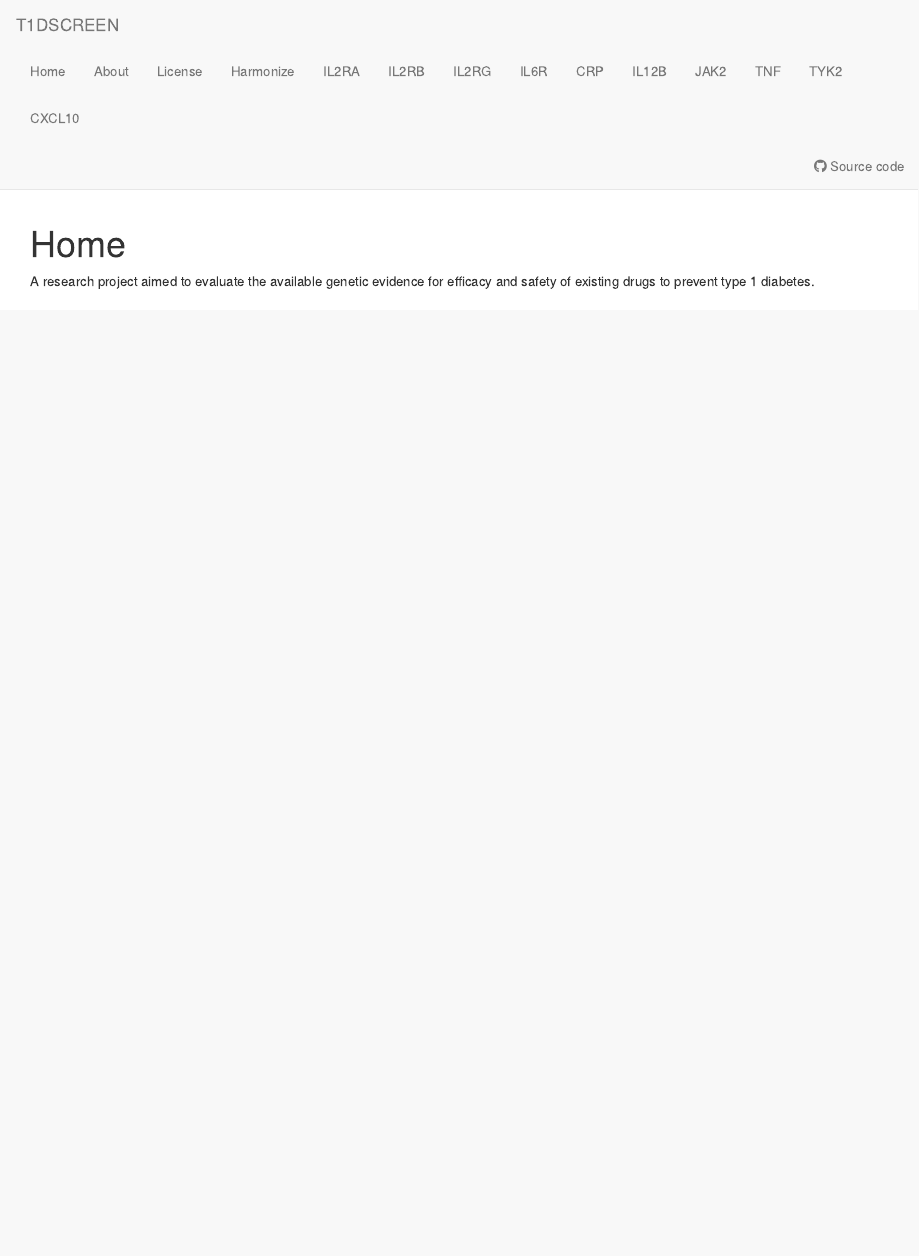
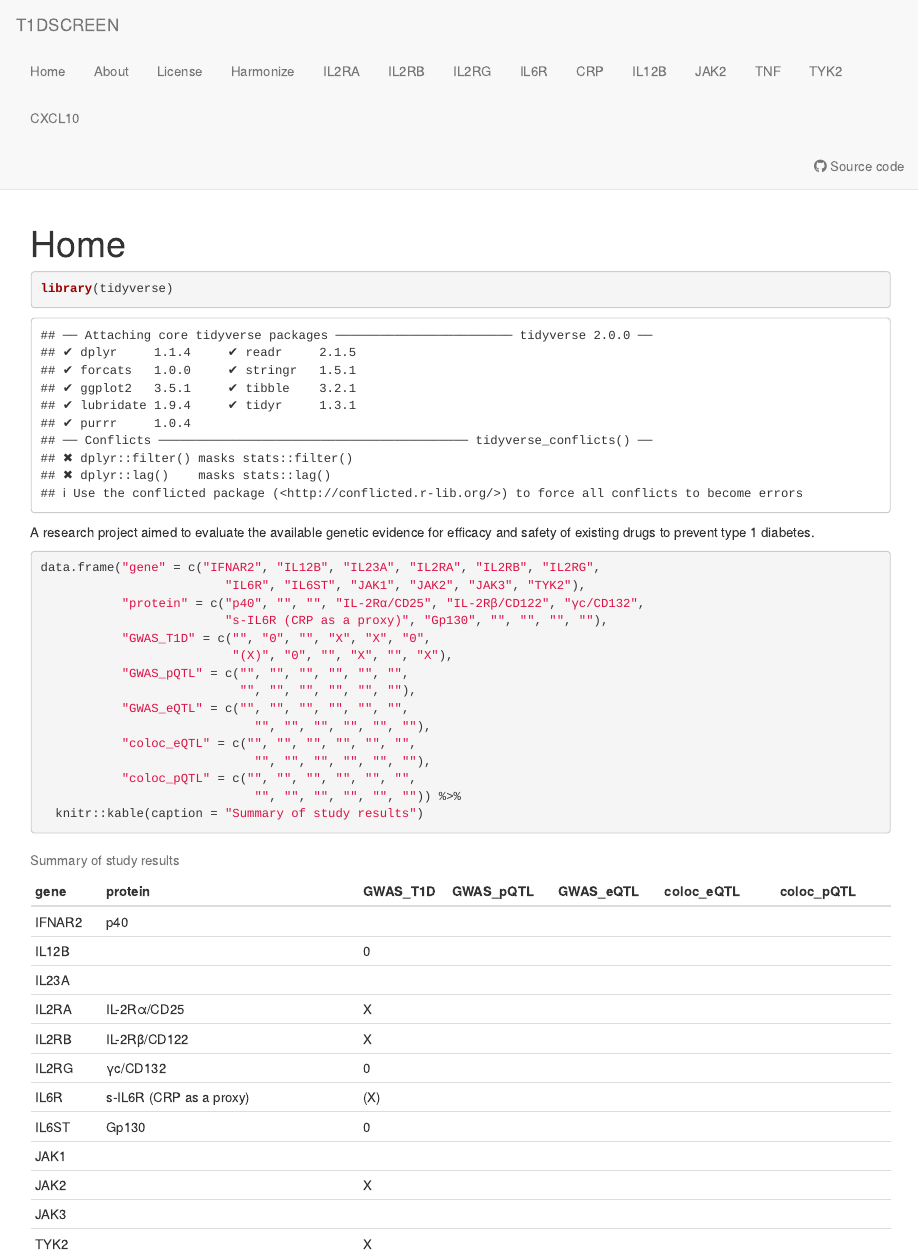
Before and after one commit to jkoskenniemi/T1DSCREEN, an R Markdown document (analyses/index.Rmd): the page in a window 1100 px wide, from its top. Rendered offline with R 4.5, knitr and Pandoc, with nearby package versions; drawn as R Markdown's standard HTML page in place of the format the file asks for.

Commit message:
Updated a blank table that summarizes study results

````diff
--- a/analyses/index.Rmd
+++ b/analyses/index.Rmd
@@ -8,5 +8,27 @@ editor_options:
   chunk_output_type: console
 ---
 
+```{r}
+library(tidyverse)
+```
+
 A research project aimed to evaluate the available genetic evidence
 for efficacy and safety of existing drugs to prevent type 1 diabetes.
+
+```{r}
+data.frame("gene" = c("IFNAR2", "IL12B", "IL23A", "IL2RA", "IL2RB", "IL2RG",
+                         "IL6R", "IL6ST", "JAK1", "JAK2", "JAK3", "TYK2"),
+           "protein" = c("p40", "", "", "IL-2Rα/CD25", "IL-2Rβ/CD122", "γc/CD132",
+                         "s-IL6R (CRP as a proxy)", "Gp130", "", "", "", ""),
+           "GWAS_T1D" = c("", "0", "", "X", "X", "0",
+                          "(X)", "0", "", "X", "", "X"),
+           "GWAS_pQTL" = c("", "", "", "", "", "",
+                           "", "", "", "", "", ""),
+           "GWAS_eQTL" = c("", "", "", "", "", "",
+                             "", "", "", "", "", ""),
+           "coloc_eQTL" = c("", "", "", "", "", "",
+                             "", "", "", "", "", ""),
+           "coloc_pQTL" = c("", "", "", "", "", "",
+                             "", "", "", "", "", "")) %>%
+  knitr::kable(caption = "Summary of study results")
+```
````
